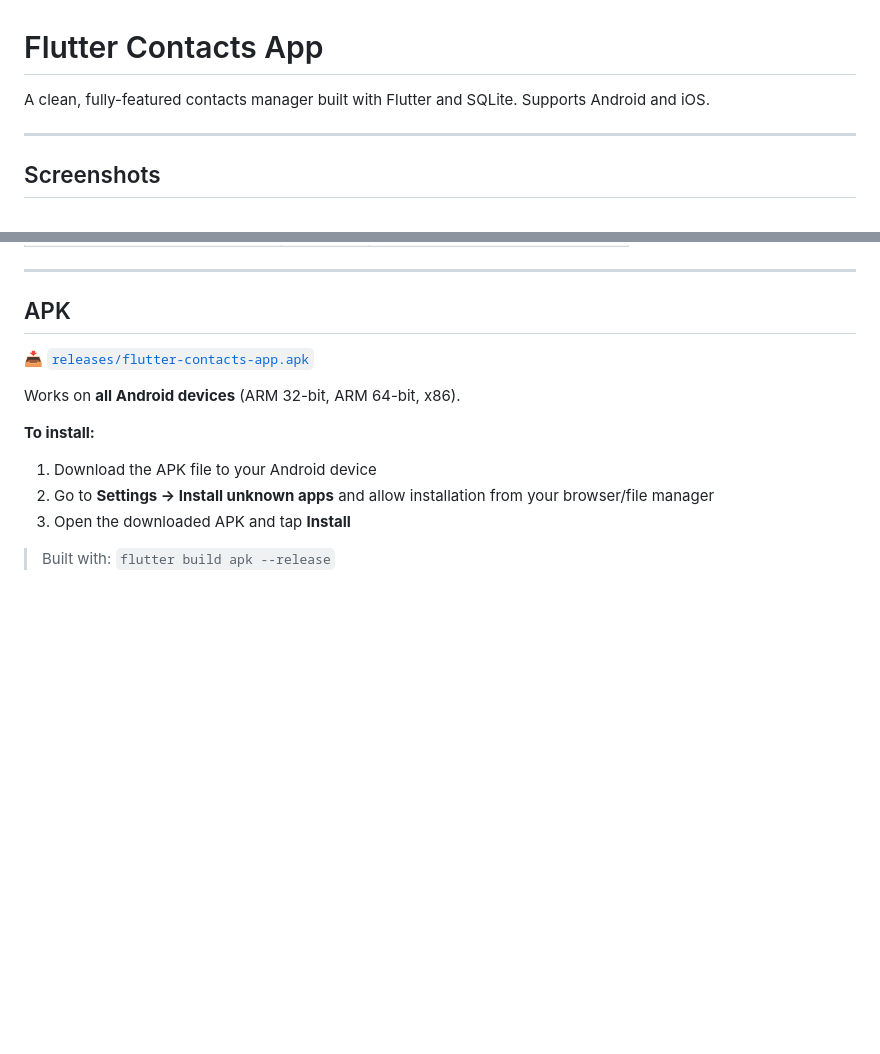
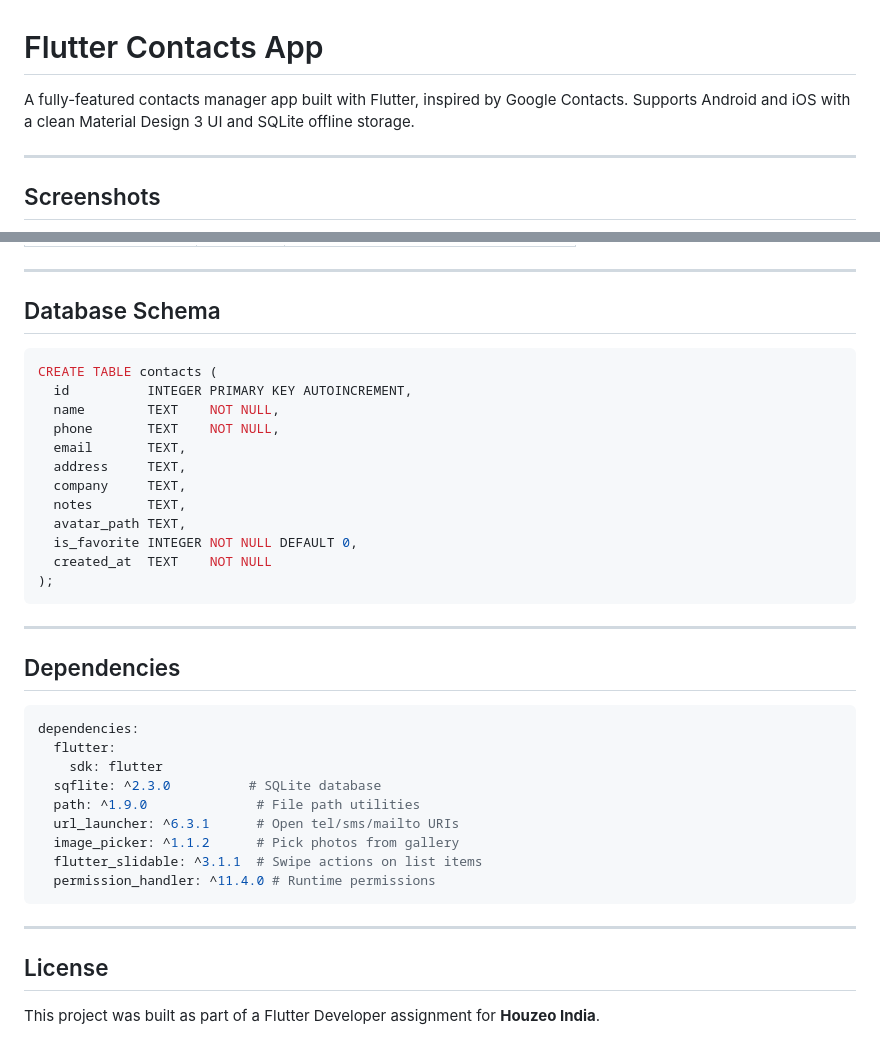
Before and after one commit to saurabhappdeveloper/flutter-contacts-app, a Markdown page: README.md, 2 parts joined by grey strips. Drawn GitHub-style; blank space fills up the shorter version.

````diff
--- a/README.md
+++ b/README.md
@@ -1,6 +1,6 @@
 # Flutter Contacts App
 
-A clean, fully-featured contacts manager built with Flutter and SQLite. Supports Android and iOS.
+A fully-featured contacts manager app built with Flutter, inspired by Google Contacts. Supports Android and iOS with a clean Material Design 3 UI and SQLite offline storage.
 
 ---
 
@@ -121,15 +178,41 @@ lib/
 
 ---
 
-## APK
+## Database Schema
 
-📥 [`releases/flutter-contacts-app.apk`](releases/flutter-contacts-app.apk)
+```sql
+CREATE TABLE contacts (
+  id          INTEGER PRIMARY KEY AUTOINCREMENT,
+  name        TEXT    NOT NULL,
+  phone       TEXT    NOT NULL,
+  email       TEXT,
+  address     TEXT,
+  company     TEXT,
+  notes       TEXT,
+  avatar_path TEXT,
+  is_favorite INTEGER NOT NULL DEFAULT 0,
+  created_at  TEXT    NOT NULL
+);
+```
 
-Works on **all Android devices** (ARM 32-bit, ARM 64-bit, x86).
+---
 
-**To install:**
-1. Download the APK file to your Android device
-2. Go to **Settings → Install unknown apps** and allow installation from your browser/file manager
-3. Open the downloaded APK and tap **Install**
+## Dependencies
 
-> Built with: `flutter build apk --release`
+```yaml
+dependencies:
+  flutter:
+    sdk: flutter
+  sqflite: ^2.3.0          # SQLite database
+  path: ^1.9.0              # File path utilities
+  url_launcher: ^6.3.1      # Open tel/sms/mailto URIs
+  image_picker: ^1.1.2      # Pick photos from gallery
+  flutter_slidable: ^3.1.1  # Swipe actions on list items
+  permission_handler: ^11.4.0 # Runtime permissions
+```
+
+---
+
+## License
+
+This project was built as part of a Flutter Developer assignment for **Houzeo India**.
````
Also changed, not shown: other parts of README.md (+99 -42 lines).
